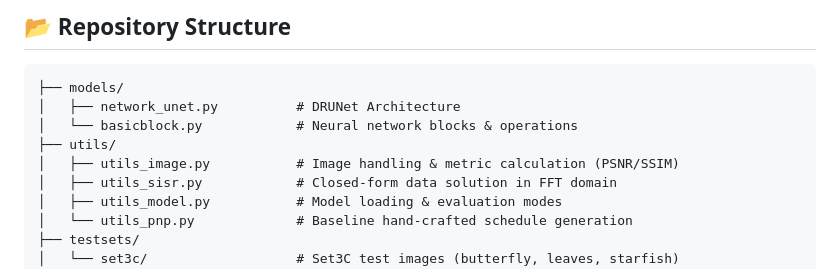
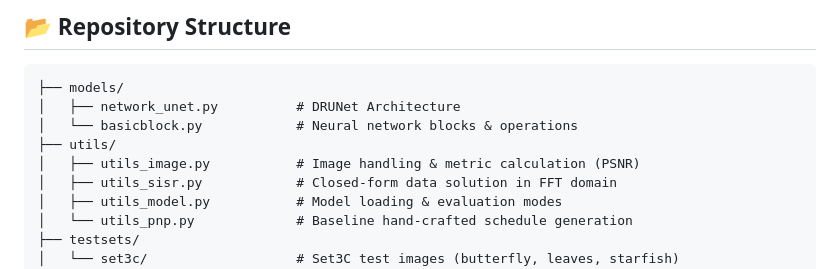
Before and after one commit to yeoncham/Kernel-Adaptive-HQS, a Markdown page: README.md, the part around the change. Rendered like a GitHub page.

```diff
--- a/README.md
+++ b/README.md
@@ -30,7 +30,7 @@ In this work, we **freeze the weights of the pre-trained deep denoiser (DRUNet)
 │   ├── network_unet.py          # DRUNet Architecture
 │   └── basicblock.py            # Neural network blocks & operations
 ├── utils/
-│   ├── utils_image.py           # Image handling & metric calculation (PSNR/SSIM)
+│   ├── utils_image.py           # Image handling & metric calculation (PSNR)
 │   ├── utils_sisr.py            # Closed-form data solution in FFT domain
 │   ├── utils_model.py           # Model loading & evaluation modes
 │   └── utils_pnp.py             # Baseline hand-crafted schedule generation
```
